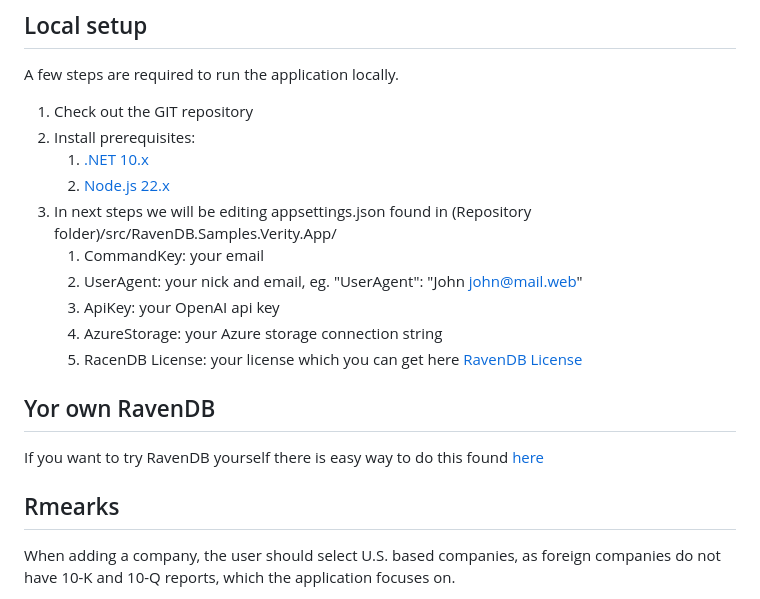
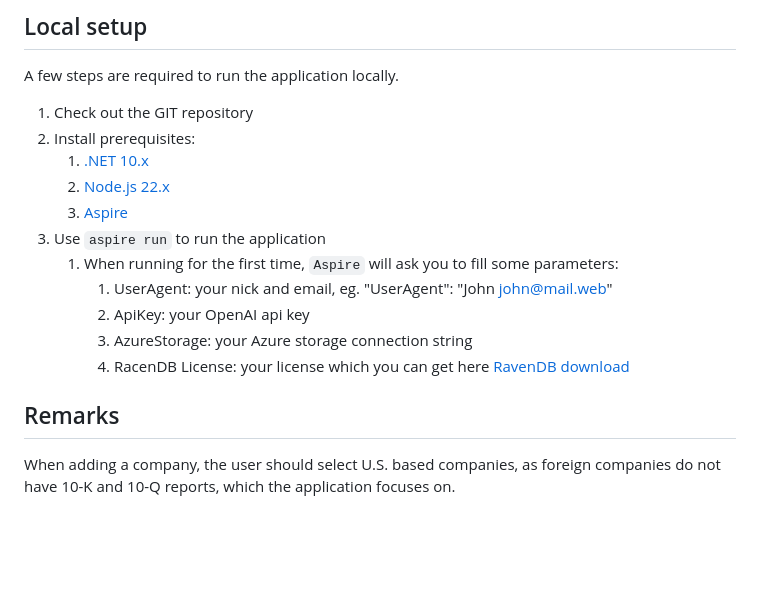
Before and after one commit to ravendb/samples-verity, a Markdown page: README.md, the part around one of its changes. Rendered like a GitHub page; blank space fills up the shorter version.

Commit message:
Revise README with updated setup instructions
Updated instructions for running the application and clarified parameters for configuration.

```diff
--- a/README.md
+++ b/README.md
@@ -48,18 +50,15 @@ A few steps are required to run the application locally.
 1. Install prerequisites:
    1. [.NET 10.x](https://dotnet.microsoft.com/en-us/download/dotnet/10.0)
    1. [Node.js 22.x](https://nodejs.org/en/download)
-1. In next steps we will be editing appsettings.json found in (Repository folder)/src/RavenDB.Samples.Verity.App/
-   1. CommandKey: your email
-   1. UserAgent: your nick and email, eg. "UserAgent": "John john@mail.web"
-   1. ApiKey: your OpenAI api key
-   1. AzureStorage: your Azure storage connection string
-   1. RacenDB License: your license which you can get here [RavenDB License](https://ravendb.net/license/request/dev)
+   1. [Aspire](https://aspire.dev)
+1. Use `aspire run` to run the application
+   1. When running for the first time, `Aspire` will ask you to fill some parameters:
+      1. UserAgent: your nick and email, eg. "UserAgent": "John john@mail.web"
+      1. ApiKey: your OpenAI api key
+      1. AzureStorage: your Azure storage connection string
+      1. RacenDB License: your license which you can get here [RavenDB download](https://ravendb.net/download)
 
-## Yor own RavenDB
-
-If you want to try RavenDB yourself there is easy way to do this found [here](https://ravendb.net/download)
-
-## Rmearks
+## Remarks
 
 When adding a company, the user should select U.S. based companies, as foreign companies do not have 10-K and 10-Q reports, which the application focuses on.
 
```
Also changed, not shown: other parts of README.md (+2 -0 lines).
